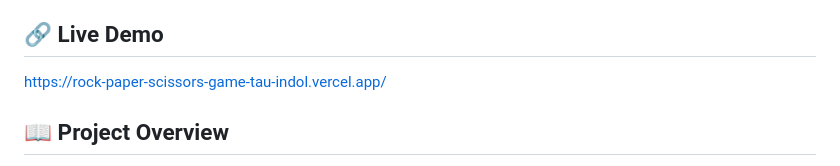
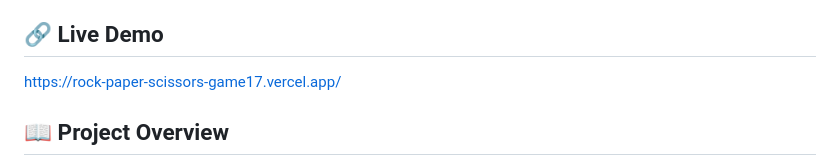
Before and after one commit to mohammadnaveed1701-source/rock-paper-scissors-game, a Markdown page: README.md, the part around the change. GitHub-like rendering.

Commit message:
Change live demo link in README
Updated live demo link to the new URL.

```diff
--- a/README.md
+++ b/README.md
@@ -4,7 +4,7 @@ A responsive and interactive Rock Paper Scissors web application built using HTM
 
 ## 🔗 Live Demo
 
-https://rock-paper-scissors-game-tau-indol.vercel.app/
+https://rock-paper-scissors-game17.vercel.app/
 
 ## 📖 Project Overview
 
```
